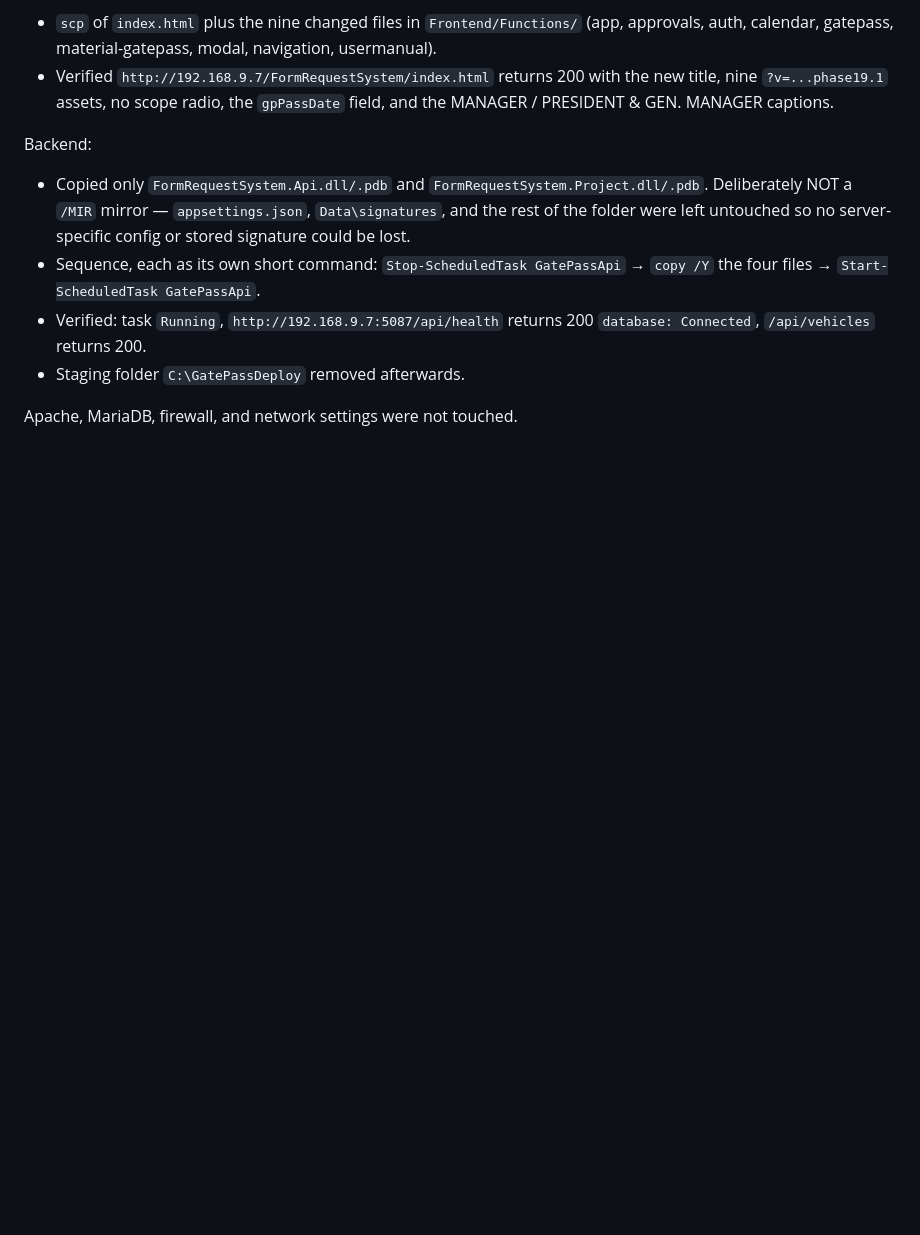
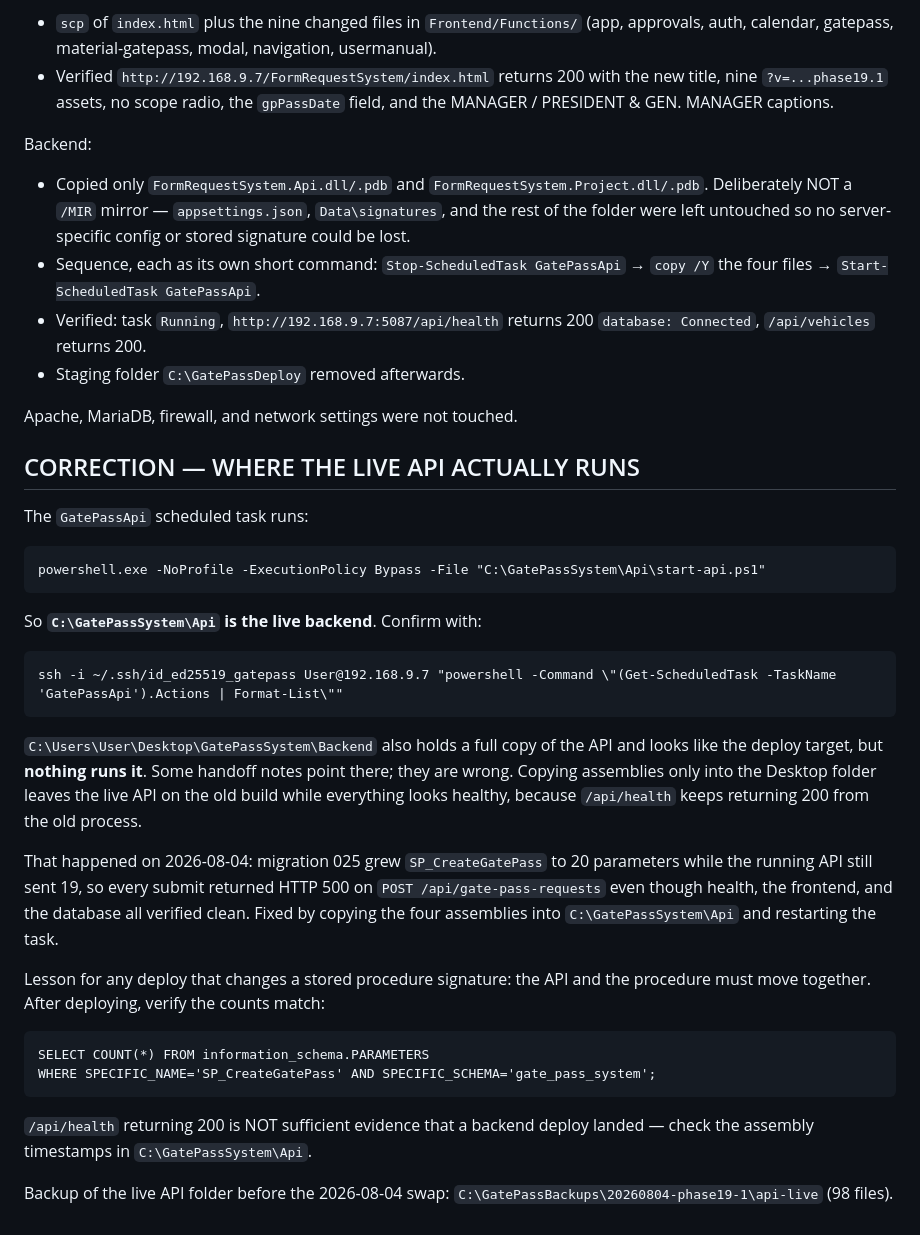
Before and after one commit to MichaelHans32116/GatePassSystem, a Markdown page: Docs/server access documentation.md, the part around the change. Rendered like a GitHub page; blank space fills up the shorter version.

Commit message:
Phase 19.4: Correct the documented live API path to C:\GatePassSystem\Api

```diff
--- a/Docs/server access documentation.md
+++ b/Docs/server access documentation.md
@@ -362,3 +362,38 @@ Backend:
 - Staging folder `C:\GatePassDeploy` removed afterwards.
 
 Apache, MariaDB, firewall, and network settings were not touched.
+
+
+CORRECTION — WHERE THE LIVE API ACTUALLY RUNS
+----------------------------------------------
+The `GatePassApi` scheduled task runs:
+
+    powershell.exe -NoProfile -ExecutionPolicy Bypass -File "C:\GatePassSystem\Api\start-api.ps1"
+
+So **`C:\GatePassSystem\Api` is the live backend**. Confirm with:
+
+    ssh -i ~/.ssh/id_ed25519_gatepass User@192.168.9.7 "powershell -Command \"(Get-ScheduledTask -TaskName 'GatePassApi').Actions | Format-List\""
+
+`C:\Users\User\Desktop\GatePassSystem\Backend` also holds a full copy of the
+API and looks like the deploy target, but **nothing runs it**. Some handoff
+notes point there; they are wrong. Copying assemblies only into the Desktop
+folder leaves the live API on the old build while everything looks healthy,
+because `/api/health` keeps returning 200 from the old process.
+
+That happened on 2026-08-04: migration 025 grew `SP_CreateGatePass` to 20
+parameters while the running API still sent 19, so every submit returned
+HTTP 500 on `POST /api/gate-pass-requests` even though health, the frontend,
+and the database all verified clean. Fixed by copying the four assemblies into
+`C:\GatePassSystem\Api` and restarting the task.
+
+Lesson for any deploy that changes a stored procedure signature: the API and
+the procedure must move together. After deploying, verify the counts match:
+
+    SELECT COUNT(*) FROM information_schema.PARAMETERS
+    WHERE SPECIFIC_NAME='SP_CreateGatePass' AND SPECIFIC_SCHEMA='gate_pass_system';
+
+`/api/health` returning 200 is NOT sufficient evidence that a backend deploy
+landed — check the assembly timestamps in `C:\GatePassSystem\Api`.
+
+Backup of the live API folder before the 2026-08-04 swap:
+`C:\GatePassBackups\20260804-phase19-1\api-live` (98 files).
```
